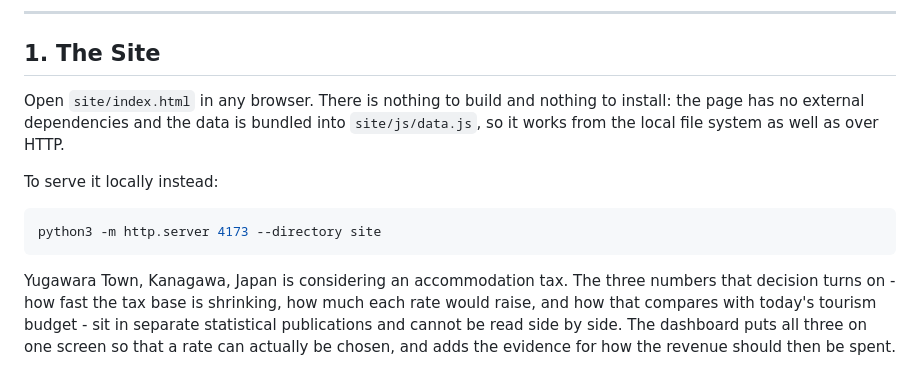
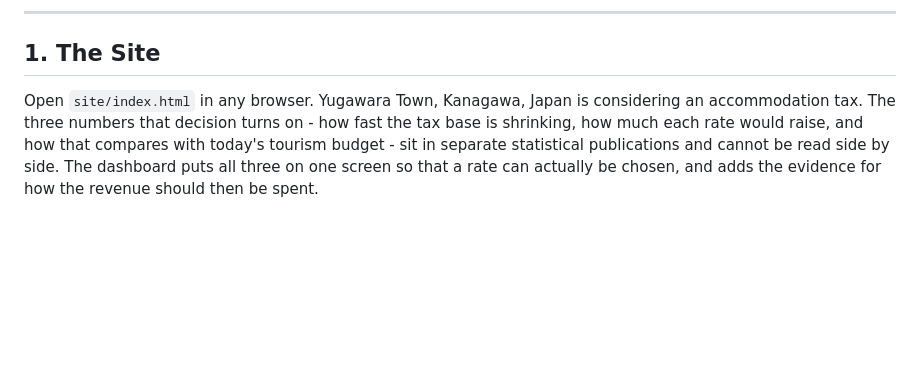
Before and after one commit to naoya-m/Pset1, a Markdown page: README.md, the part around the change. Drawn GitHub-style; blank space fills up the shorter version.

````diff
--- a/README.md
+++ b/README.md
@@ -22,15 +22,7 @@ Intended user: the Tourism Division of Yugawara Town and its Accommodation Tax S
 
 ## 1. The Site
 
-Open `site/index.html` in any browser. There is nothing to build and nothing to install:
-the page has no external dependencies and the data is bundled into `site/js/data.js`,
-so it works from the local file system as well as over HTTP.
-
-To serve it locally instead:
-
-```bash
-python3 -m http.server 4173 --directory site
-```
+Open `site/index.html` in any browser.
 Yugawara Town, Kanagawa, Japan is considering an accommodation tax. The three
 numbers that decision turns on - how fast the tax base is shrinking, how much
 each rate would raise, and how that compares with today's tourism budget - sit
````
